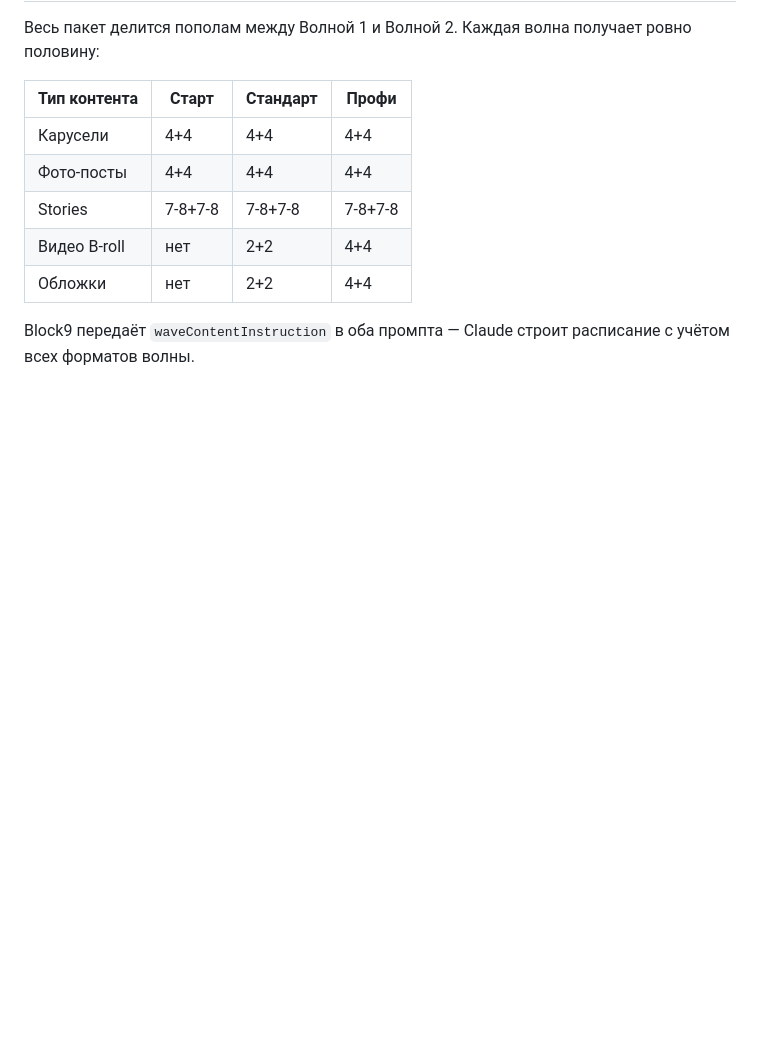
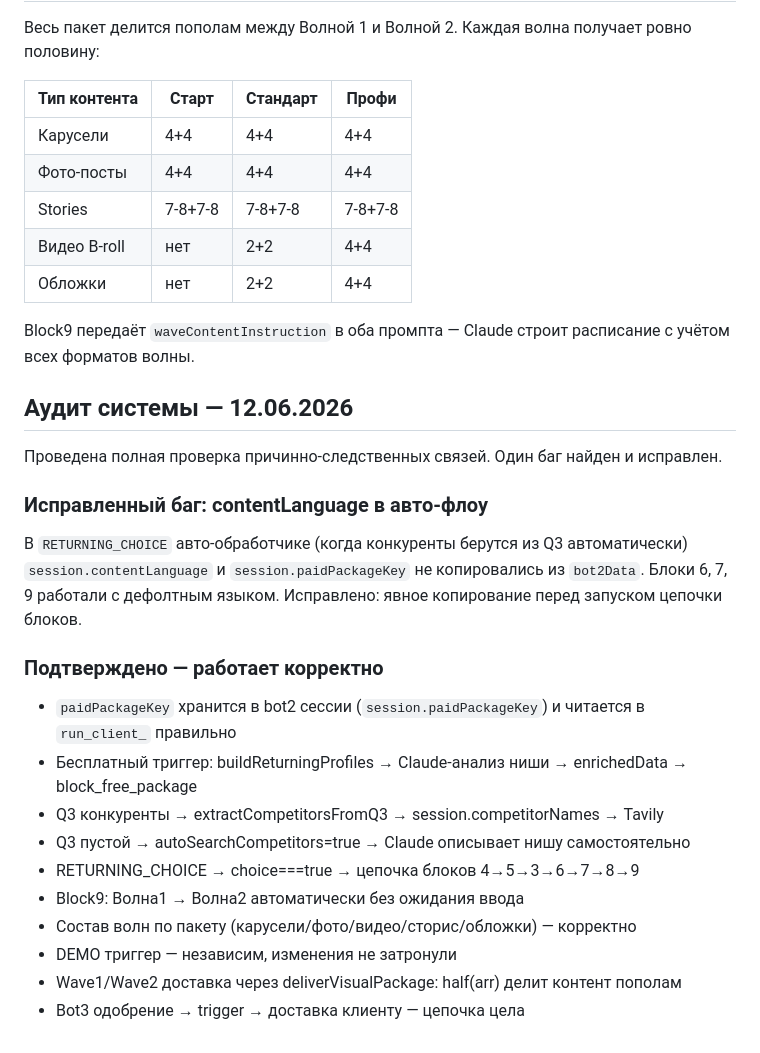
Before and after one commit to leonsgo23-cell/marketingdna-bot, a Markdown page: docs/core/agreements.md, the part around the change. Rendered like a GitHub page; blank space fills up the shorter version.

Commit message:
docs: результаты аудита системы 12.06.2026
Зафиксированы итоги полной проверки причинно-следственных связей.
Обновлены agreements.md и client-journey.md: две волны по 15 дней,
исправленный баг contentLanguage, подтверждённые рабочие компоненты.

Co-Authored-By: Claude Sonnet 4.6 <noreply@anthropic.com>

```diff
--- a/docs/core/agreements.md
+++ b/docs/core/agreements.md
@@ -181,3 +181,22 @@ Q9 цель клиента (`session.monthlyGoal`) влияет на страт
 | Обложки | нет | 2+2 | 4+4 |
 
 Block9 передаёт `waveContentInstruction` в оба промпта — Claude строит расписание с учётом всех форматов волны.
+
+## Аудит системы — 12.06.2026
+
+Проведена полная проверка причинно-следственных связей. Один баг найден и исправлен.
+
+### Исправленный баг: contentLanguage в авто-флоу
+В `RETURNING_CHOICE` авто-обработчике (когда конкуренты берутся из Q3 автоматически) `session.contentLanguage` и `session.paidPackageKey` не копировались из `bot2Data`. Блоки 6, 7, 9 работали с дефолтным языком. Исправлено: явное копирование перед запуском цепочки блоков.
+
+### Подтверждено — работает корректно
+- `paidPackageKey` хранится в bot2 сессии (`session.paidPackageKey`) и читается в `run_client_` правильно
+- Бесплатный триггер: buildReturningProfiles → Claude-анализ ниши → enrichedData → block_free_package
+- Q3 конкуренты → extractCompetitorsFromQ3 → session.competitorNames → Tavily
+- Q3 пустой → autoSearchCompetitors=true → Claude описывает нишу самостоятельно
+- RETURNING_CHOICE → choice===true → цепочка блоков 4→5→3→6→7→8→9
+- Block9: Волна1 → Волна2 автоматически без ожидания ввода
+- Состав волн по пакету (карусели/фото/видео/сторис/обложки) — корректно
+- DEMO триггер — независим, изменения не затронули
+- Wave1/Wave2 доставка через deliverVisualPackage: half(arr) делит контент пополам
+- Bot3 одобрение → trigger → доставка клиенту — цепочка цела
```
